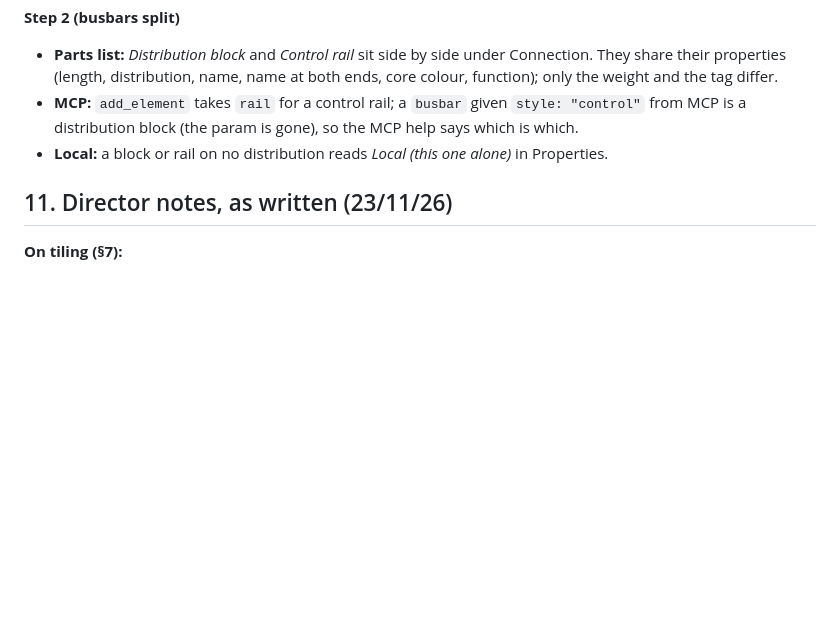
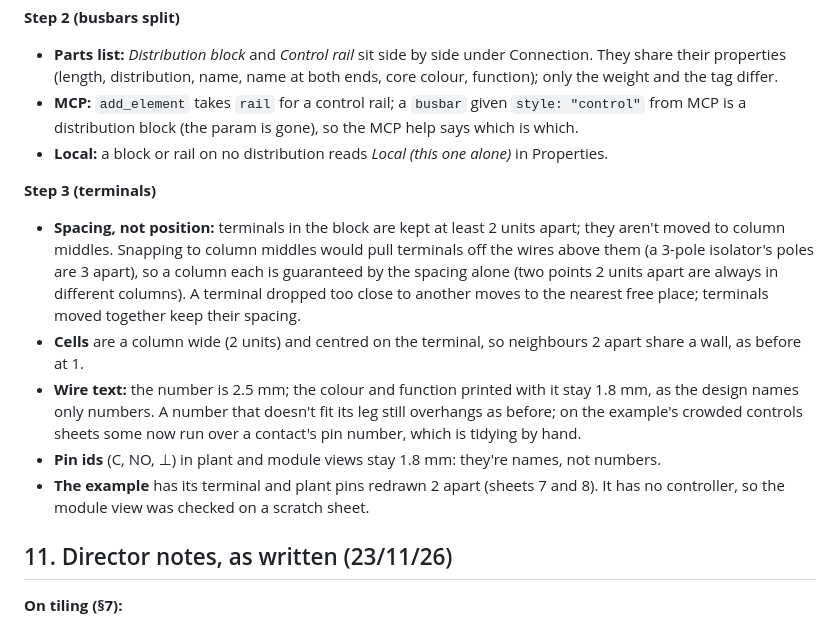
Before and after one commit to Cryptdos/ferrule, a Markdown page: docs/design-v0.3.md, the part around the change. Rendered like a GitHub page; blank space fills up the shorter version.

```diff
--- a/docs/design-v0.3.md
+++ b/docs/design-v0.3.md
@@ -174,6 +174,14 @@ Each step is one PR with a build, `ferrule-windows-v0.3.0-pre.zip`. The working
 - **MCP:** `add_element` takes `rail` for a control rail; a `busbar` given `style: "control"` from MCP is a distribution block (the param is gone), so the MCP help says which is which.
 - **Local:** a block or rail on no distribution reads *Local (this one alone)* in Properties.
 
+**Step 3 (terminals)**
+
+- **Spacing, not position:** terminals in the block are kept at least 2 units apart; they aren't moved to column middles. Snapping to column middles would pull terminals off the wires above them (a 3-pole isolator's poles are 3 apart), so a column each is guaranteed by the spacing alone (two points 2 units apart are always in different columns). A terminal dropped too close to another moves to the nearest free place; terminals moved together keep their spacing.
+- **Cells** are a column wide (2 units) and centred on the terminal, so neighbours 2 apart share a wall, as before at 1.
+- **Wire text:** the number is 2.5 mm; the colour and function printed with it stay 1.8 mm, as the design names only numbers. A number that doesn't fit its leg still overhangs as before; on the example's crowded controls sheets some now run over a contact's pin number, which is tidying by hand.
+- **Pin ids** (C, NO, ⊥) in plant and module views stay 1.8 mm: they're names, not numbers.
+- **The example** has its terminal and plant pins redrawn 2 apart (sheets 7 and 8). It has no controller, so the module view was checked on a scratch sheet.
+
 ## 11. Director notes, as written (23/11/26)
 
 **On tiling (§7):**
```
Also changed, not shown: README.md (+1 -1 lines), docs/DESIGN.md (+1 -0 lines), docs/images/drawing-sheet.png, docs/images/terminal-block.png, 15 other files.
